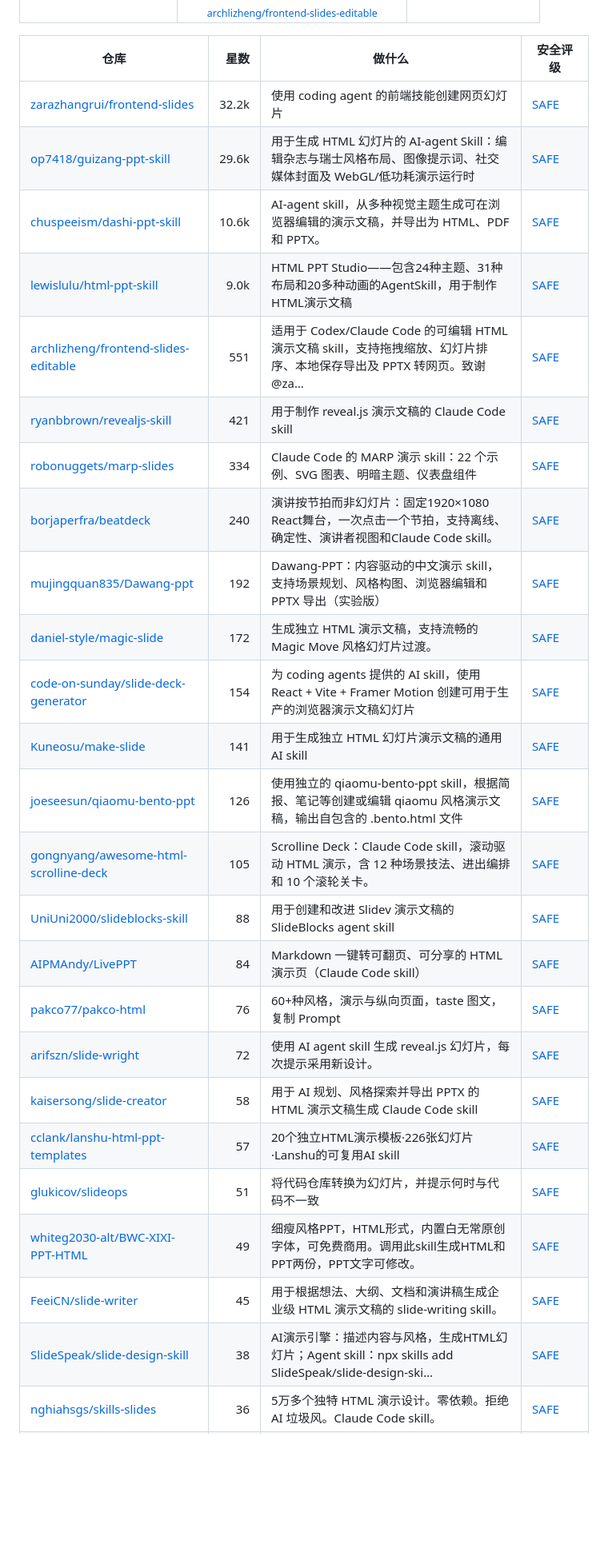
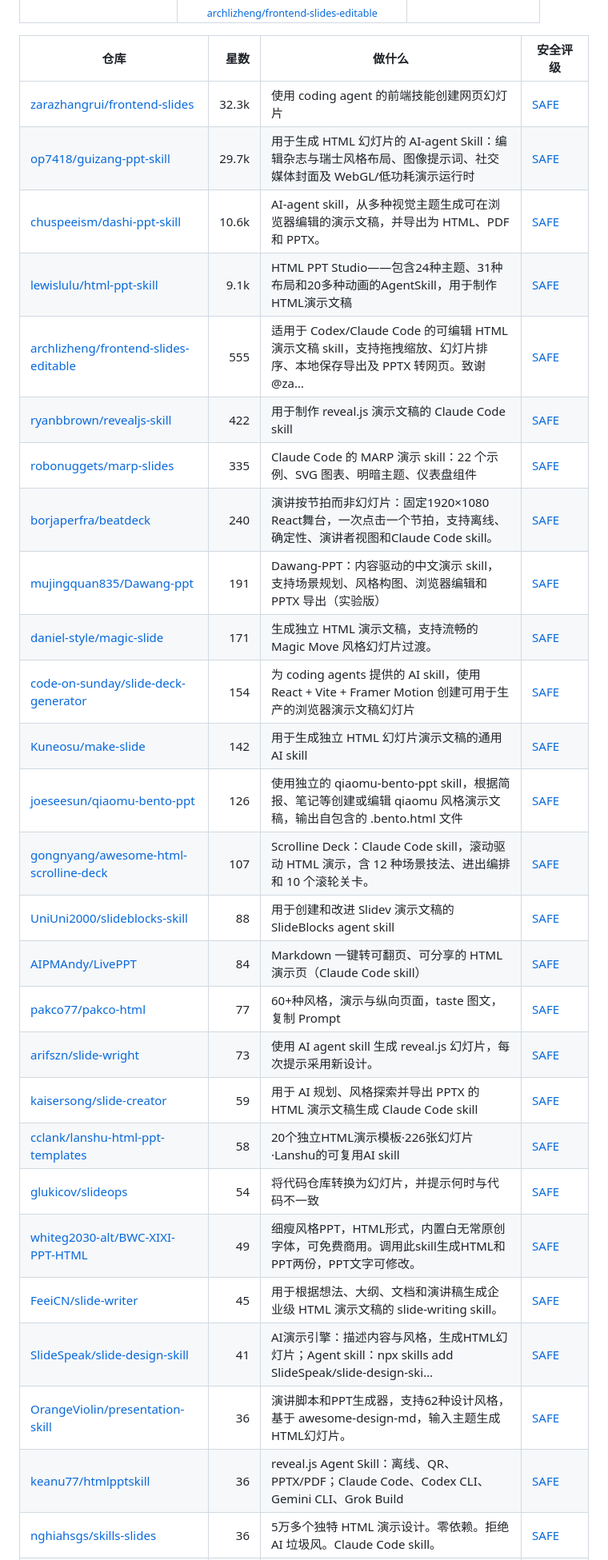
Before and after one commit to zhuyansen/awesome-codex-ppt-skills, a Markdown page: README.zh-CN.md, the part around one of its changes. Shown at 80% size. Drawn GitHub-style; blank space fills up the shorter version.

```diff
--- a/README.zh-CN.md
+++ b/README.zh-CN.md
@@ -288,28 +289,30 @@
 
 | 仓库 | 星数 | 做什么 | 安全评级 |
 |---|---:|---|---|
-| [zarazhangrui/frontend-slides](https://github.com/zarazhangrui/frontend-slides) | 32.2k | 使用 coding agent 的前端技能创建网页幻灯片 | [SAFE](https://agentskillshub.top/skill/zarazhangrui/frontend-slides/) |
-| [op7418/guizang-ppt-skill](https://github.com/op7418/guizang-ppt-skill) | 29.6k | 用于生成 HTML 幻灯片的 AI-agent Skill：编辑杂志与瑞士风格布局、图像提示词、社交媒体封面及 WebGL/低功耗演示运行时 | [SAFE](https://agentskillshub.top/skill/op7418/guizang-ppt-skill/) |
+| [zarazhangrui/frontend-slides](https://github.com/zarazhangrui/frontend-slides) | 32.3k | 使用 coding agent 的前端技能创建网页幻灯片 | [SAFE](https://agentskillshub.top/skill/zarazhangrui/frontend-slides/) |
+| [op7418/guizang-ppt-skill](https://github.com/op7418/guizang-ppt-skill) | 29.7k | 用于生成 HTML 幻灯片的 AI-agent Skill：编辑杂志与瑞士风格布局、图像提示词、社交媒体封面及 WebGL/低功耗演示运行时 | [SAFE](https://agentskillshub.top/skill/op7418/guizang-ppt-skill/) |
 | [chuspeeism/dashi-ppt-skill](https://github.com/chuspeeism/dashi-ppt-skill) | 10.6k | AI-agent skill，从多种视觉主题生成可在浏览器编辑的演示文稿，并导出为 HTML、PDF 和 PPTX。 | [SAFE](https://agentskillshub.top/skill/chuspeeism/dashi-ppt-skill/) |
-| [lewislulu/html-ppt-skill](https://github.com/lewislulu/html-ppt-skill) | 9.0k | HTML PPT Studio——包含24种主题、31种布局和20多种动画的AgentSkill，用于制作HTML演示文稿 | [SAFE](https://agentskillshub.top/skill/lewislulu/html-ppt-skill/) |
-| [archlizheng/frontend-slides-editable](https://github.com/archlizheng/frontend-slides-editable) | 551 | 适用于 Codex/Claude Code 的可编辑 HTML 演示文稿 skill，支持拖拽缩放、幻灯片排序、本地保存导出及 PPTX 转网页。致谢 @za… | [SAFE](https://agentskillshub.top/skill/archlizheng/frontend-slides-editable/) |
-| [ryanbbrown/revealjs-skill](https://github.com/ryanbbrown/revealjs-skill) | 421 | 用于制作 reveal.js 演示文稿的 Claude Code skill | [SAFE](https://agentskillshub.top/skill/ryanbbrown/revealjs-skill/) |
-| [robonuggets/marp-slides](https://github.com/robonuggets/marp-slides) | 334 | Claude Code 的 MARP 演示 skill：22 个示例、SVG 图表、明暗主题、仪表盘组件 | [SAFE](https://agentskillshub.top/skill/robonuggets/marp-slides/) |
+| [lewislulu/html-ppt-skill](https://github.com/lewislulu/html-ppt-skill) | 9.1k | HTML PPT Studio——包含24种主题、31种布局和20多种动画的AgentSkill，用于制作HTML演示文稿 | [SAFE](https://agentskillshub.top/skill/lewislulu/html-ppt-skill/) |
+| [archlizheng/frontend-slides-editable](https://github.com/archlizheng/frontend-slides-editable) | 555 | 适用于 Codex/Claude Code 的可编辑 HTML 演示文稿 skill，支持拖拽缩放、幻灯片排序、本地保存导出及 PPTX 转网页。致谢 @za… | [SAFE](https://agentskillshub.top/skill/archlizheng/frontend-slides-editable/) |
+| [ryanbbrown/revealjs-skill](https://github.com/ryanbbrown/revealjs-skill) | 422 | 用于制作 reveal.js 演示文稿的 Claude Code skill | [SAFE](https://agentskillshub.top/skill/ryanbbrown/revealjs-skill/) |
+| [robonuggets/marp-slides](https://github.com/robonuggets/marp-slides) | 335 | Claude Code 的 MARP 演示 skill：22 个示例、SVG 图表、明暗主题、仪表盘组件 | [SAFE](https://agentskillshub.top/skill/robonuggets/marp-slides/) |
 | [borjaperfra/beatdeck](https://github.com/borjaperfra/beatdeck) | 240 | 演讲按节拍而非幻灯片：固定1920×1080 React舞台，一次点击一个节拍，支持离线、确定性、演讲者视图和Claude Code skill。 | [SAFE](https://agentskillshub.top/skill/borjaperfra/beatdeck/) |
-| [mujingquan835/Dawang-ppt](https://github.com/mujingquan835/Dawang-ppt) | 192 | Dawang-PPT：内容驱动的中文演示 skill，支持场景规划、风格构图、浏览器编辑和 PPTX 导出（实验版） | [SAFE](https://agentskillshub.top/skill/mujingquan835/Dawang-ppt/) |
-| [daniel-style/magic-slide](https://github.com/daniel-style/magic-slide) | 172 | 生成独立 HTML 演示文稿，支持流畅的 Magic Move 风格幻灯片过渡。 | [SAFE](https://agentskillshub.top/skill/daniel-style/magic-slide/) |
+| [mujingquan835/Dawang-ppt](https://github.com/mujingquan835/Dawang-ppt) | 191 | Dawang-PPT：内容驱动的中文演示 skill，支持场景规划、风格构图、浏览器编辑和 PPTX 导出（实验版） | [SAFE](https://agentskillshub.top/skill/mujingquan835/Dawang-ppt/) |
+| [daniel-style/magic-slide](https://github.com/daniel-style/magic-slide) | 171 | 生成独立 HTML 演示文稿，支持流畅的 Magic Move 风格幻灯片过渡。 | [SAFE](https://agentskillshub.top/skill/daniel-style/magic-slide/) |
 | [code-on-sunday/slide-deck-generator](https://github.com/code-on-sunday/slide-deck-generator) | 154 | 为 coding agents 提供的 AI skill，使用 React + Vite + Framer Motion 创建可用于生产的浏览器演示文稿幻灯片 | [SAFE](https://agentskillshub.top/skill/code-on-sunday/slide-deck-generator/) |
-| [Kuneosu/make-slide](https://github.com/Kuneosu/make-slide) | 141 | 用于生成独立 HTML 幻灯片演示文稿的通用 AI skill | [SAFE](https://agentskillshub.top/skill/Kuneosu/make-slide/) |
+| [Kuneosu/make-slide](https://github.com/Kuneosu/make-slide) | 142 | 用于生成独立 HTML 幻灯片演示文稿的通用 AI skill | [SAFE](https://agentskillshub.top/skill/Kuneosu/make-slide/) |
 | [joeseesun/qiaomu-bento-ppt](https://github.com/joeseesun/qiaomu-bento-ppt) | 126 | 使用独立的 qiaomu-bento-ppt skill，根据简报、笔记等创建或编辑 qiaomu 风格演示文稿，输出自包含的 .bento.html 文件 | [SAFE](https://agentskillshub.top/skill/joeseesun/qiaomu-bento-ppt/) |
-| [gongnyang/awesome-html-scrolline-deck](https://github.com/gongnyang/awesome-html-scrolline-deck) | 105 | Scrolline Deck：Claude Code skill，滚动驱动 HTML 演示，含 12 种场景技法、进出编排和 10 个滚轮关卡。 | [SAFE](https://agentskillshub.top/skill/gongnyang/awesome-html-scrolline-deck/) |
+| [gongnyang/awesome-html-scrolline-deck](https://github.com/gongnyang/awesome-html-scrolline-deck) | 107 | Scrolline Deck：Claude Code skill，滚动驱动 HTML 演示，含 12 种场景技法、进出编排和 10 个滚轮关卡。 | [SAFE](https://agentskillshub.top/skill/gongnyang/awesome-html-scrolline-deck/) |
 | [UniUni2000/slideblocks-skill](https://github.com/UniUni2000/slideblocks-skill) | 88 | 用于创建和改进 Slidev 演示文稿的 SlideBlocks agent skill | [SAFE](https://agentskillshub.top/skill/UniUni2000/slideblocks-skill/) |
 | [AIPMAndy/LivePPT](https://github.com/AIPMAndy/LivePPT) | 84 | Markdown 一键转可翻页、可分享的 HTML 演示页（Claude Code skill） | [SAFE](https://agentskillshub.top/skill/AIPMAndy/LivePPT/) |
-| [pakco77/pakco-html](https://github.com/pakco77/pakco-html) | 76 | 60+种风格，演示与纵向页面，taste 图文，复制 Prompt | [SAFE](https://agentskillshub.top/skill/pakco77/pakco-html/) |
-| [arifszn/slide-wright](https://github.com/arifszn/slide-wright) | 72 | 使用 AI agent skill 生成 reveal.js 幻灯片，每次提示采用新设计。 | [SAFE](https://agentskillshub.top/skill/arifszn/slide-wright/) |
-| [kaisersong/slide-creator](https://github.com/kaisersong/slide-creator) | 58 | 用于 AI 规划、风格探索并导出 PPTX 的 HTML 演示文稿生成 Claude Code skill | [SAFE](https://agentskillshub.top/skill/kaisersong/slide-creator/) |
-| [cclank/lanshu-html-ppt-templates](https://github.com/cclank/lanshu-html-ppt-templates) | 57 | 20个独立HTML演示模板·226张幻灯片·Lanshu的可复用AI skill | [SAFE](https://agentskillshub.top/skill/cclank/lanshu-html-ppt-templates/) |
-| [glukicov/slideops](https://github.com/glukicov/slideops) | 51 | 将代码仓库转换为幻灯片，并提示何时与代码不一致 | [SAFE](https://agentskillshub.top/skill/glukicov/slideops/) |
+| [pakco77/pakco-html](https://github.com/pakco77/pakco-html) | 77 | 60+种风格，演示与纵向页面，taste 图文，复制 Prompt | [SAFE](https://agentskillshub.top/skill/pakco77/pakco-html/) |
+| [arifszn/slide-wright](https://github.com/arifszn/slide-wright) | 73 | 使用 AI agent skill 生成 reveal.js 幻灯片，每次提示采用新设计。 | [SAFE](https://agentskillshub.top/skill/arifszn/slide-wright/) |
+| [kaisersong/slide-creator](https://github.com/kaisersong/slide-creator) | 59 | 用于 AI 规划、风格探索并导出 PPTX 的 HTML 演示文稿生成 Claude Code skill | [SAFE](https://agentskillshub.top/skill/kaisersong/slide-creator/) |
+| [cclank/lanshu-html-ppt-templates](https://github.com/cclank/lanshu-html-ppt-templates) | 58 | 20个独立HTML演示模板·226张幻灯片·Lanshu的可复用AI skill | [SAFE](https://agentskillshub.top/skill/cclank/lanshu-html-ppt-templates/) |
+| [glukicov/slideops](https://github.com/glukicov/slideops) | 54 | 将代码仓库转换为幻灯片，并提示何时与代码不一致 | [SAFE](https://agentskillshub.top/skill/glukicov/slideops/) |
 | [whiteg2030-alt/BWC-XIXI-PPT-HTML](https://github.com/whiteg2030-alt/BWC-XIXI-PPT-HTML) | 49 | 细瘦风格PPT，HTML形式，内置白无常原创字体，可免费商用。调用此skill生成HTML和PPT两份，PPT文字可修改。 | [SAFE](https://agentskillshub.top/skill/whiteg2030-alt/BWC-XIXI-PPT-HTML/) |
 | [FeeiCN/slide-writer](https://github.com/FeeiCN/slide-writer) | 45 | 用于根据想法、大纲、文档和演讲稿生成企业级 HTML 演示文稿的 slide-writing skill。 | [SAFE](https://agentskillshub.top/skill/FeeiCN/slide-writer/) |
-| [SlideSpeak/slide-design-skill](https://github.com/SlideSpeak/slide-design-skill) | 38 | AI演示引擎：描述内容与风格，生成HTML幻灯片；Agent skill：npx skills add SlideSpeak/slide-design-ski… | [SAFE](https://agentskillshub.top/skill/SlideSpeak/slide-design-skill/) |
+| [SlideSpeak/slide-design-skill](https://github.com/SlideSpeak/slide-design-skill) | 41 | AI演示引擎：描述内容与风格，生成HTML幻灯片；Agent skill：npx skills add SlideSpeak/slide-design-ski… | [SAFE](https://agentskillshub.top/skill/SlideSpeak/slide-design-skill/) |
+| [OrangeViolin/presentation-skill](https://github.com/OrangeViolin/presentation-skill) | 36 | 演讲脚本和PPT生成器，支持62种设计风格，基于 awesome-design-md，输入主题生成HTML幻灯片。 | [SAFE](https://agentskillshub.top/skill/OrangeViolin/presentation-skill/) |
+| [keanu77/htmlpptskill](https://github.com/keanu77/htmlpptskill) | 36 | reveal.js Agent Skill：离线、QR、PPTX/PDF；Claude Code、Codex CLI、Gemini CLI、Grok Build | [SAFE](https://agentskillshub.top/skill/keanu77/htmlpptskill/) |
 | [nghiahsgs/skills-slides](https://github.com/nghiahsgs/skills-slides) | 36 | 5万多个独特 HTML 演示设计。零依赖。拒绝 AI 垃圾风。Claude Code skill。 | [SAFE](https://agentskillshub.top/skill/nghiahsgs/skills-slides/) |
```
Also changed, not shown: other parts of README.zh-CN.md (+41 -42 lines), README.md (+60 -59 lines), assets/previews/minorun365__minorun-marp-skill.jpg, 1 other file.
